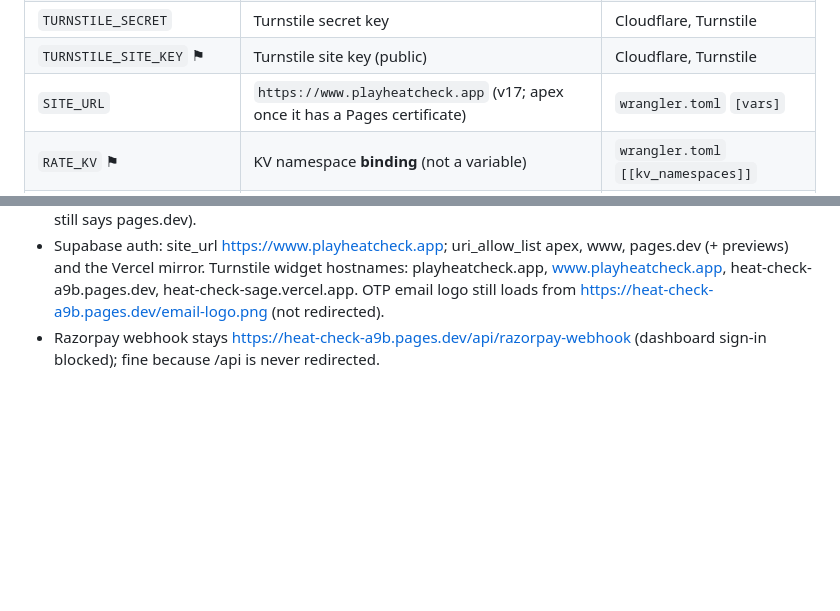
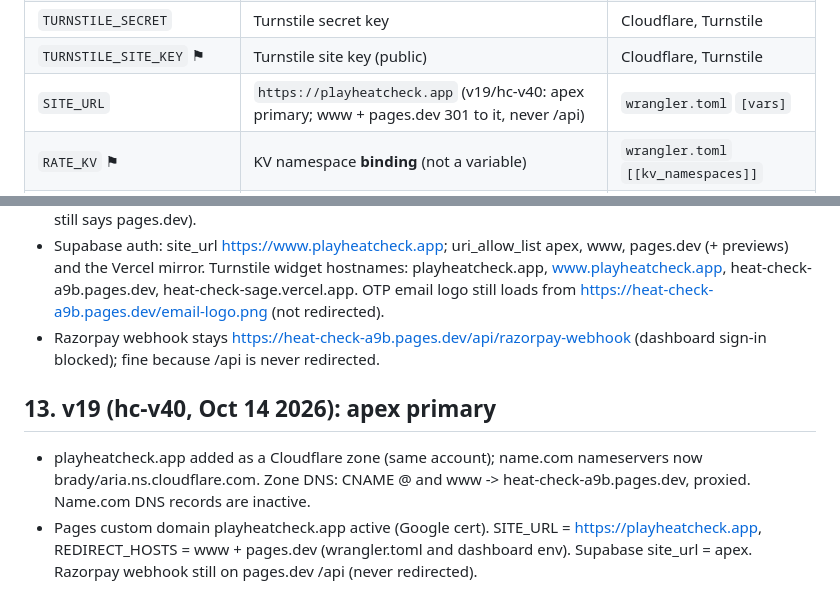
Before and after one commit to velvetthunder15/heat-check, a Markdown page: SETUP.md, 2 parts joined by grey strips. Drawn GitHub-style; blank space fills up the shorter version.

Commit message:
github: SETUP.md

```diff
--- a/SETUP.md
+++ b/SETUP.md
@@ -47,7 +47,7 @@ Set these in Cloudflare Pages, Settings, Variables and Secrets (Production and P
 | `COOKIE_SECRET` | 32+ random characters | `openssl rand -base64 48` |
 | `TURNSTILE_SECRET` | Turnstile secret key | Cloudflare, Turnstile |
 | `TURNSTILE_SITE_KEY` ⚑ | Turnstile site key (public) | Cloudflare, Turnstile |
-| `SITE_URL` | `https://www.playheatcheck.app` (v17; apex once it has a Pages certificate) | `wrangler.toml` `[vars]` |
+| `SITE_URL` | `https://playheatcheck.app` (v19/hc-v40: apex primary; www + pages.dev 301 to it, never /api) | `wrangler.toml` `[vars]` |
 | `RATE_KV` ⚑ | KV namespace **binding** (not a variable) | `wrangler.toml` `[[kv_namespaces]]` |
 | `CONTACT_EMAIL` ⚑ | optional plain variable, shown on legal pages, profile and receipts | Pages build variable |
 
@@ -187,3 +187,8 @@ Smoothness only: no content, colour, copy, pricing or game-logic changes. New CS
 - On Cloudflare Pages the build reads SITE_URL from wrangler.toml first (the dashboard copy is read-only and still says pages.dev).
 - Supabase auth: site_url https://www.playheatcheck.app; uri_allow_list apex, www, pages.dev (+ previews) and the Vercel mirror. Turnstile widget hostnames: playheatcheck.app, www.playheatcheck.app, heat-check-a9b.pages.dev, heat-check-sage.vercel.app. OTP email logo still loads from https://heat-check-a9b.pages.dev/email-logo.png (not redirected).
 - Razorpay webhook stays https://heat-check-a9b.pages.dev/api/razorpay-webhook (dashboard sign-in blocked); fine because /api is never redirected.
+
+
+## 13. v19 (hc-v40, Oct 14 2026): apex primary
+- playheatcheck.app added as a Cloudflare zone (same account); name.com nameservers now brady/aria.ns.cloudflare.com. Zone DNS: CNAME @ and www -> heat-check-a9b.pages.dev, proxied. Name.com DNS records are inactive.
+- Pages custom domain playheatcheck.app active (Google cert). SITE_URL = https://playheatcheck.app, REDIRECT_HOSTS = www + pages.dev (wrangler.toml and dashboard env). Supabase site_url = apex. Razorpay webhook still on pages.dev /api (never redirected).
```
